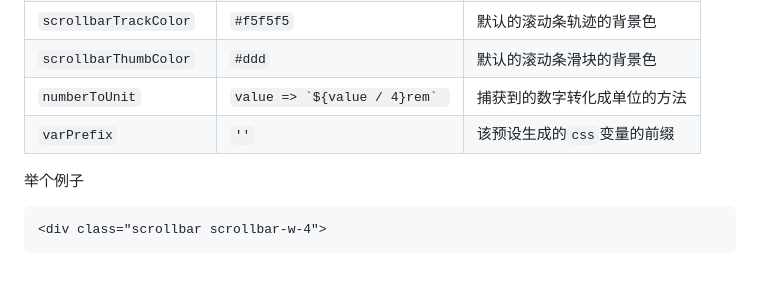
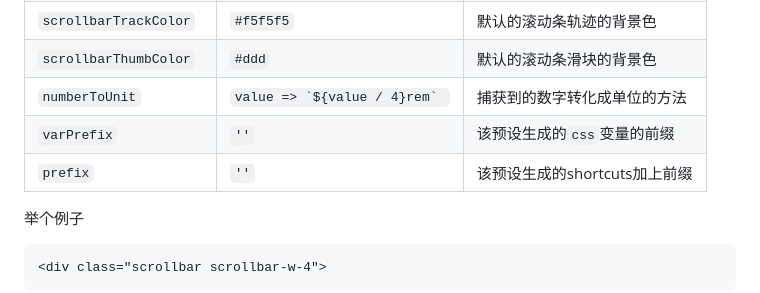
Before and after one commit to unpreset/unocss-preset-scrollbar, a Markdown page: README.zh-CN.md, the part around the change. Drawn GitHub-style; blank space fills up the shorter version.

```diff
--- a/README.zh-CN.md
+++ b/README.zh-CN.md
@@ -98,6 +98,7 @@ export default defineConfig({
 |`scrollbarThumbColor`|`#ddd`|默认的滚动条滑块的背景色|
 |`numberToUnit`|``value => `${value / 4}rem` ``|捕获到的数字转化成单位的方法|
 |`varPrefix`|`''`|该预设生成的`css`变量的前缀|
+|`prefix`|`''`|该预设生成的shortcuts加上前缀|
 
 
 举个例子
```
Also changed, not shown: README.md (+2 -1 lines).
